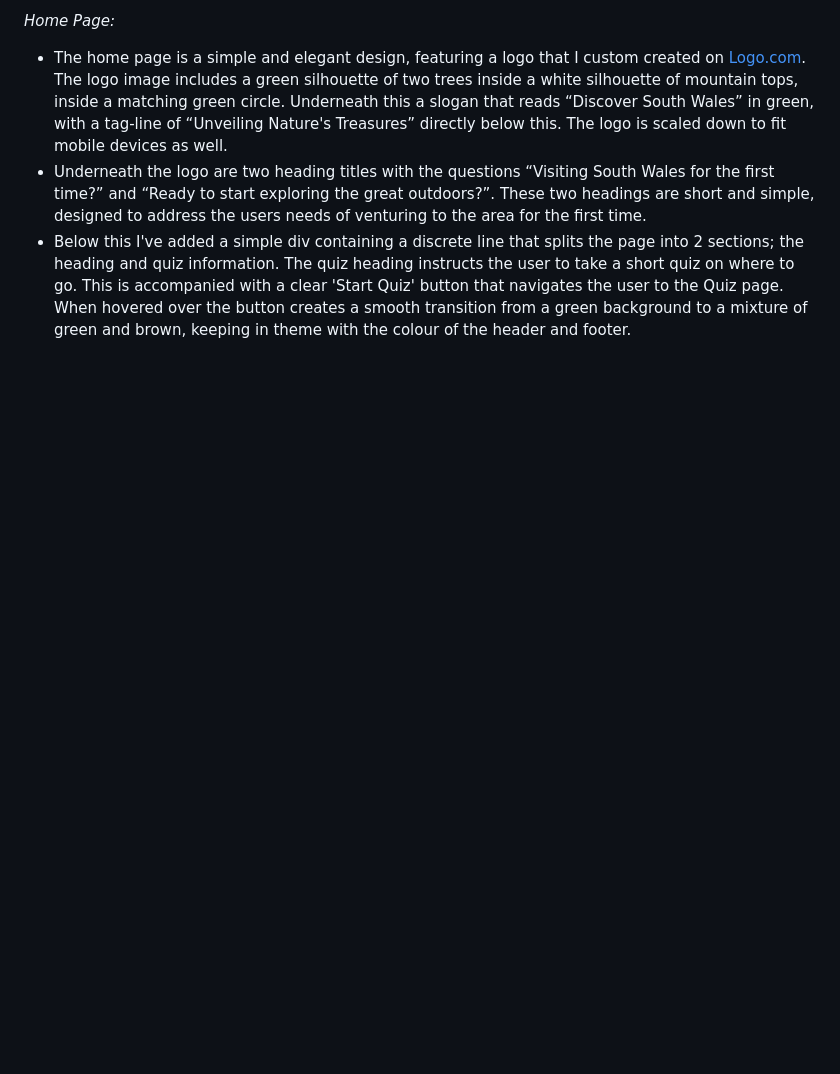
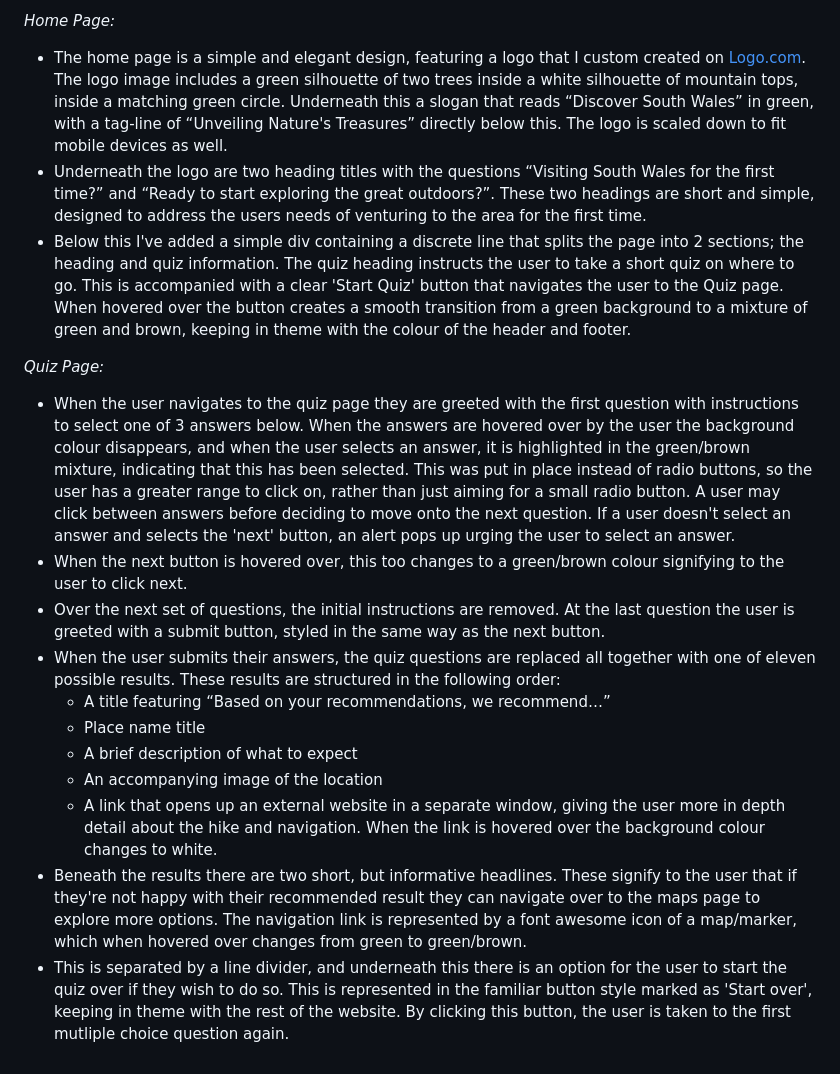
Before and after one commit to ClaraR93/Discover-South-Wales, a Markdown page: README.md, the part around the change. Drawn GitHub-style; blank space fills up the shorter version.

Commit message:
Add quiz page content to features in readme.md

```diff
--- a/README.md
+++ b/README.md
@@ -126,3 +126,17 @@ The website consists of three pages, all of which are accessible from the naviga
 - Underneath the logo are two heading titles with the questions “Visiting South Wales for the first time?” and “Ready to start exploring the great outdoors?”. These two headings are short and simple, designed to address the users needs of venturing to the area for the first time.
 - Below this I've added a simple div containing a discrete line that splits the page into 2 sections; the heading and quiz information.
 The quiz heading instructs  the user to take a short quiz on where to go. This is accompanied with a clear 'Start Quiz' button that navigates the user to the Quiz page. When hovered over the button creates a smooth transition from a green background to a mixture of green and brown, keeping in theme with the colour of the header and footer.
+
+*Quiz Page:*
+
+- When the user navigates to the quiz page they are greeted with the first question with instructions to select one of 3 answers below. When the answers are hovered over by the user the background colour disappears, and when the user selects an answer, it is highlighted in the green/brown mixture, indicating that this has been selected. This was put in place instead of radio buttons, so the user has a greater range to click on, rather than just aiming for a small radio button. A user may click between answers before deciding to move onto the next question. If a user doesn't select an answer and selects the 'next' button, an alert pops up urging the user to select an answer.
+- When the next button is hovered over, this too changes to a green/brown colour signifying to the user to click next.
+- Over the next set of questions, the initial instructions are removed. At the last question the user is greeted with a submit button, styled in the same way as the next button.
+- When the user submits their answers, the quiz questions are replaced all together with one of eleven possible results. These results are structured in the following order:
+    - A title featuring “Based on your recommendations, we recommend…”
+    - Place name title
+    - A brief description of what to expect
+    - An accompanying image of the location
+    - A link that opens up an external website in a separate window, giving the user more in depth detail about the hike and navigation. When the link is hovered over the background colour changes to white.
+- Beneath the results there are two short, but informative headlines. These signify to the user that if they're not happy with their recommended result they can navigate over to the maps page to explore more options. The navigation link is represented by a font awesome icon of a map/marker, which when hovered over changes from green to green/brown.
+- This is separated by a line divider, and underneath this there is an option for the user to start the quiz over if they wish to do so. This is represented in the familiar button style marked as 'Start over', keeping in theme with the rest of the website. By clicking this button, the user is taken to the first mutliple choice question again.
```
